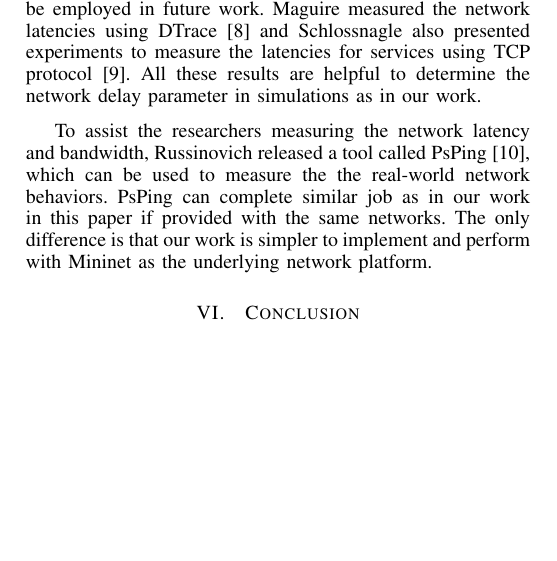
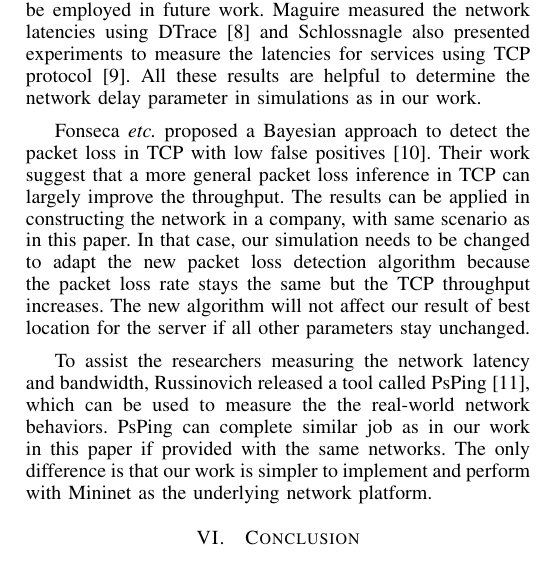
Before and after one commit to hjjandy/536final, a LaTeX paper (report.tex, which reads related.tex): part of one column of page 3 of 4, cut so that both start at the same text, the shorter picture padded with empty space. Compiled offline with pdfLaTeX.

Commit message:
revise related work

```diff
--- a/related.tex
+++ b/related.tex
@@ -10,6 +10,16 @@ for services using TCP protocol \cite{Schlossnagle:2013}.
 All these results are helpful to determine the network delay parameter in simulations
 as in our work.
 
+Fonseca {\it etc.} proposed a Bayesian approach to detect the packet loss in
+TCP with low false positives \cite{FonsecaCrovella:Infocom05}. Their work suggest
+that a more general packet loss inference in TCP can largely improve the throughput.
+The results can be applied in constructing the network in a company, with same
+scenario as in this paper. In that case, our simulation needs to be changed
+to adapt the new packet loss detection algorithm because the packet loss rate
+stays the same but the TCP throughput increases. The new algorithm will not
+affect our result of best location for the server if all other parameters
+stay unchanged.
+
 To assist the researchers
 measuring the network latency and bandwidth, Russinovich released a tool called PsPing
 \cite{PsPing:tool}, which can be used to measure the the real-world network behaviors.
```
Also changed, not shown: main.bib (+12 -0 lines).
